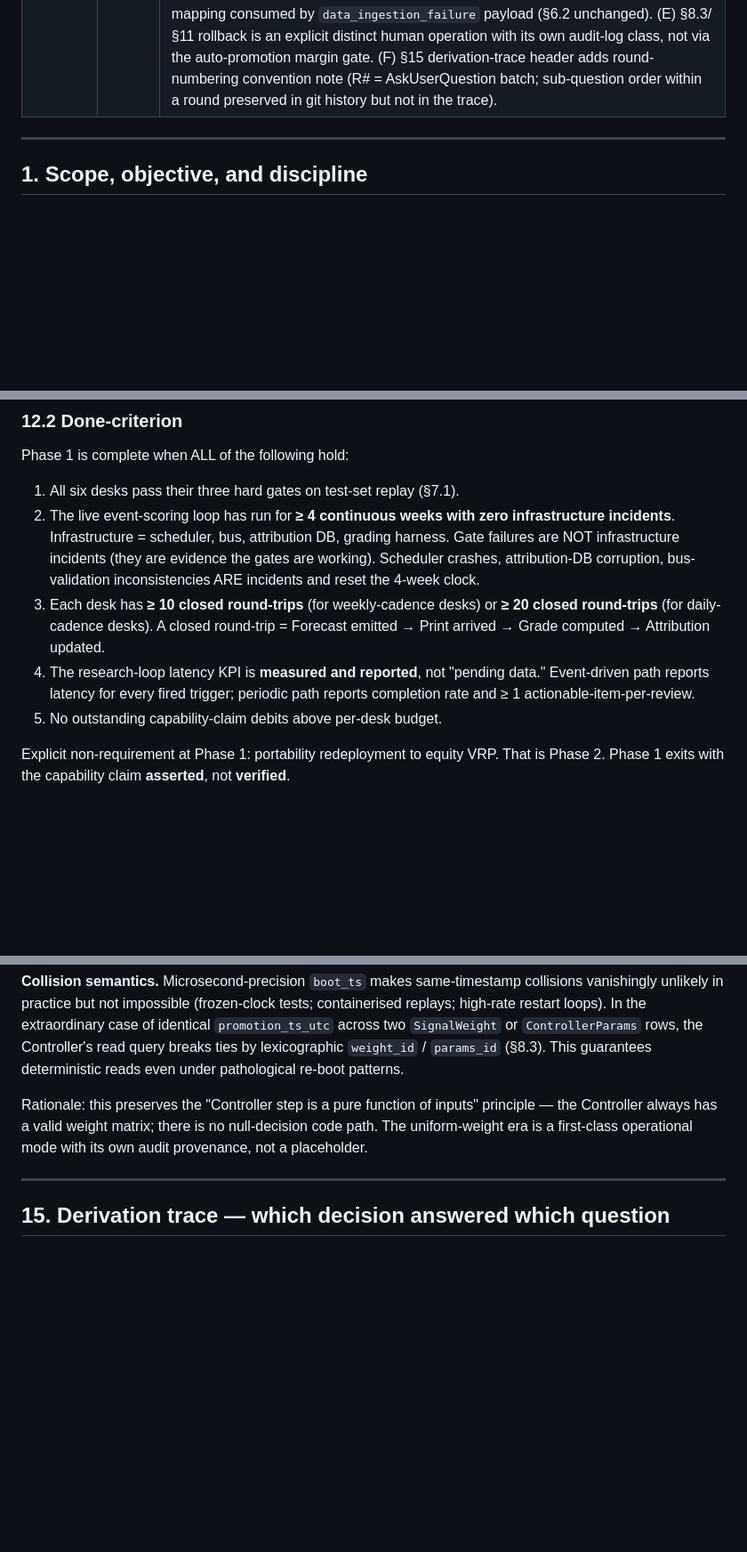
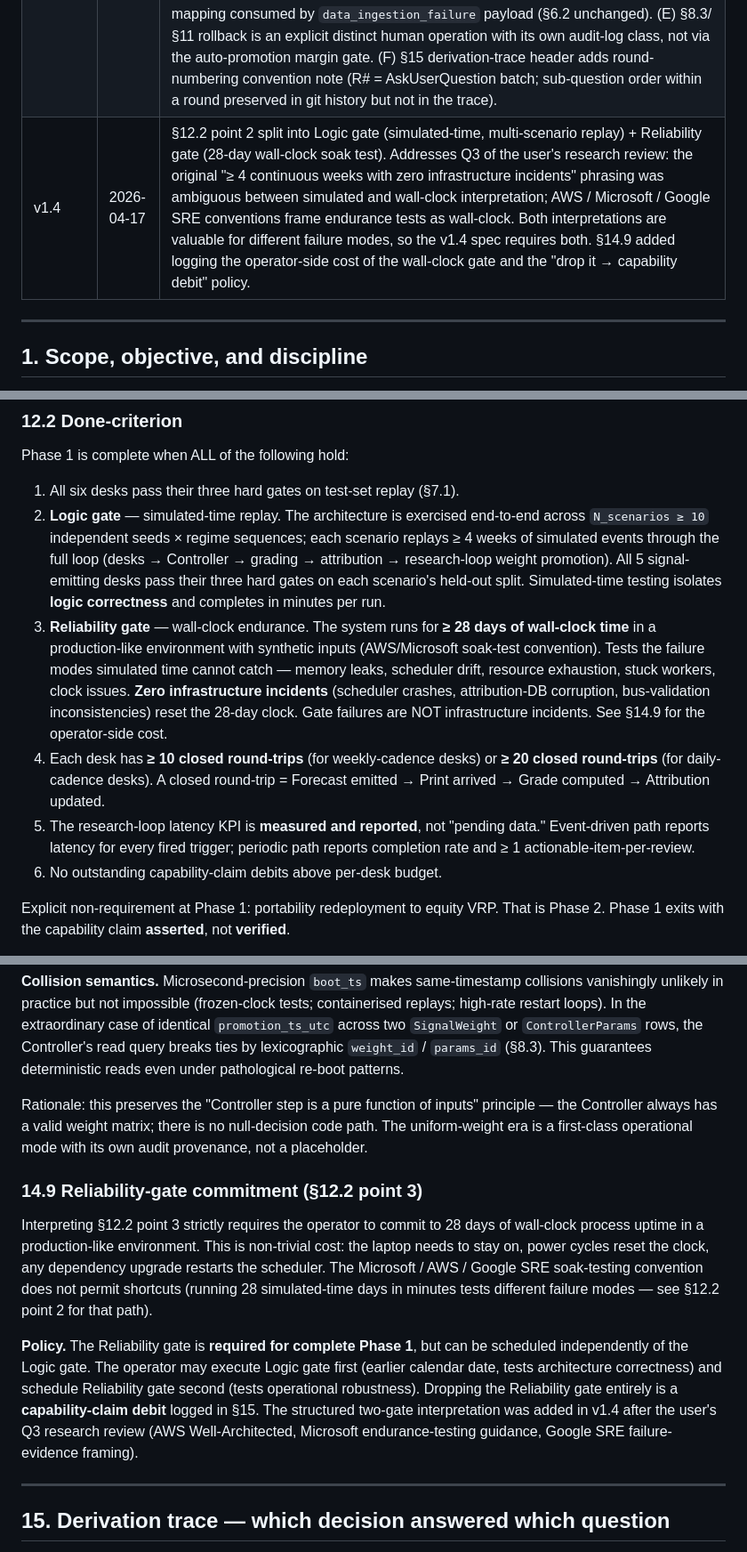
Before and after one commit to hrapson-spec/multi-desk-trading, a Markdown page: docs/architecture_spec_v1.md, 3 parts joined by grey strips. Shown at 89% size. Rendered like a GitHub page; blank space fills up the shorter version.

```diff
--- a/docs/architecture_spec_v1.md
+++ b/docs/architecture_spec_v1.md
@@ -19,6 +19,7 @@ Any change to §4, §6, §7, §8, §9, §10, or §11 requires a v2 bump and inva
 | v1.1 | 2026-04-17 | Review response. Addresses 16 items (see `docs/reviews/2026-04-17-v1.0-review.md`). Blockers: weight-promotion contradiction fixed (§8.3 vs §11), `target_variable` frozen registry (§4.6, `contracts/target_variables.py`), horizon semantics + event-slip policy (§4.7). Structural: CVaR cut from Phase 1, linear sizing committed (§8.2, §8.2a). Significant: weight-matrix dimensionality discipline (§8.5), provenance dirty-tree policy (§4.3), `data_ingestion_failure` trigger (§6.2), strengthened done-criterion (§12.2). Smaller: N/M pinned (§7.2), `regime_probabilities` on RegimeLabel (§4.3), routing rules as postconditions (§6.4), Macro vs classifier clarified (§10.1), `attribution_lodo` grain fixed + `decisions` table added (§3.2). New flagged risks: §14.6 budget realism, §14.7 Phase 2 readiness, §14.8 cold-start policy. |
 | v1.2 | 2026-04-17 | §3.2 correction: single DuckDB file (`data/duckdb/main.duckdb`) containing all tables, not per-table files. DuckDB is OLAP-oriented and handles many tables in one file efficiently; per-table splits complicate cross-table queries without Phase 1 benefit. Narrow correction; no other sections affected. |
 | v1.3 | 2026-04-17 | Six-item v1.2 review response (see `docs/reviews/2026-04-17-v1.2-review.md`). (A) §14.8 cold-start boot_ts pinned to microsecond precision; §8.3 adds explicit tie-break rule (weight_id lexicographic) for same-ts reads. (B) §8.2a rewritten: `k_regime` and `pos_limit_regime` move to a new `controller_params` table (§3.2, new §4.3 `ControllerParams` type), removing magic-string target_variables from signal_weights. (C) §8.5 capacity feasibility footnote: regularisation assumed, not optional (HDP-HMM regime occupancy is typically skewed, not uniform). (D) `config/data_sources.yaml` added to Week 0 scaffold plan as the owning artefact of the data-source → desks mapping consumed by `data_ingestion_failure` payload (§6.2 unchanged). (E) §8.3/§11 rollback is an explicit distinct human operation with its own audit-log class, not via the auto-promotion margin gate. (F) §15 derivation-trace header adds round-numbering convention note (R# = AskUserQuestion batch; sub-question order within a round preserved in git history but not in the trace). |
+| v1.4 | 2026-04-17 | §12.2 point 2 split into Logic gate (simulated-time, multi-scenario replay) + Reliability gate (28-day wall-clock soak test). Addresses Q3 of the user's research review: the original "≥ 4 continuous weeks with zero infrastructure incidents" phrasing was ambiguous between simulated and wall-clock interpretation; AWS / Microsoft / Google SRE conventions frame endurance tests as wall-clock. Both interpretations are valuable for different failure modes, so the v1.4 spec requires both. §14.9 added logging the operator-side cost of the wall-clock gate and the "drop it → capability debit" policy. |
 
 ---
 
@@ -749,10 +750,11 @@ Four approval points, all active:
 Phase 1 is complete when ALL of the following hold:
 
 1. All six desks pass their three hard gates on test-set replay (§7.1).
-2. The live event-scoring loop has run for **≥ 4 continuous weeks with zero infrastructure incidents**. Infrastructure = scheduler, bus, attribution DB, grading harness. Gate failures are NOT infrastructure incidents (they are evidence the gates are working). Scheduler crashes, attribution-DB corruption, bus-validation inconsistencies ARE incidents and reset the 4-week clock.
-3. Each desk has **≥ 10 closed round-trips** (for weekly-cadence desks) or **≥ 20 closed round-trips** (for daily-cadence desks). A closed round-trip = Forecast emitted → Print arrived → Grade computed → Attribution updated.
-4. The research-loop latency KPI is **measured and reported**, not "pending data." Event-driven path reports latency for every fired trigger; periodic path reports completion rate and ≥ 1 actionable-item-per-review.
-5. No outstanding capability-claim debits above per-desk budget.
+2. **Logic gate** — simulated-time replay. The architecture is exercised end-to-end across `N_scenarios ≥ 10` independent seeds × regime sequences; each scenario replays ≥ 4 weeks of simulated events through the full loop (desks → Controller → grading → attribution → research-loop weight promotion). All 5 signal-emitting desks pass their three hard gates on each scenario's held-out split. Simulated-time testing isolates **logic correctness** and completes in minutes per run.
+3. **Reliability gate** — wall-clock endurance. The system runs for **≥ 28 days of wall-clock time** in a production-like environment with synthetic inputs (AWS/Microsoft soak-test convention). Tests the failure modes simulated time cannot catch — memory leaks, scheduler drift, resource exhaustion, stuck workers, clock issues. **Zero infrastructure incidents** (scheduler crashes, attribution-DB corruption, bus-validation inconsistencies) reset the 28-day clock. Gate failures are NOT infrastructure incidents. See §14.9 for the operator-side cost.
+4. Each desk has **≥ 10 closed round-trips** (for weekly-cadence desks) or **≥ 20 closed round-trips** (for daily-cadence desks). A closed round-trip = Forecast emitted → Print arrived → Grade computed → Attribution updated.
+5. The research-loop latency KPI is **measured and reported**, not "pending data." Event-driven path reports latency for every fired trigger; periodic path reports completion rate and ≥ 1 actionable-item-per-review.
+6. No outstanding capability-claim debits above per-desk budget.
 
 Explicit non-requirement at Phase 1: portability redeployment to equity VRP. That is Phase 2. Phase 1 exits with the capability claim **asserted**, not **verified**.
 
@@ -832,6 +834,12 @@ Under uniform weights, `combined_signal` is the unweighted average of desk forec
 
 Rationale: this preserves the "Controller step is a pure function of inputs" principle — the Controller always has a valid weight matrix; there is no null-decision code path. The uniform-weight era is a first-class operational mode with its own audit provenance, not a placeholder.
 
+### 14.9 Reliability-gate commitment (§12.2 point 3)
+
+Interpreting §12.2 point 3 strictly requires the operator to commit to 28 days of wall-clock process uptime in a production-like environment. This is non-trivial cost: the laptop needs to stay on, power cycles reset the clock, any dependency upgrade restarts the scheduler. The Microsoft / AWS / Google SRE soak-testing convention does not permit shortcuts (running 28 simulated-time days in minutes tests different failure modes — see §12.2 point 2 for that path).
+
+**Policy.** The Reliability gate is **required for complete Phase 1**, but can be scheduled independently of the Logic gate. The operator may execute Logic gate first (earlier calendar date, tests architecture correctness) and schedule Reliability gate second (tests operational robustness). Dropping the Reliability gate entirely is a **capability-claim debit** logged in §15. The structured two-gate interpretation was added in v1.4 after the user's Q3 research review (AWS Well-Architected, Microsoft endurance-testing guidance, Google SRE failure-evidence framing).
+
 ---
 
 ## 15. Derivation trace — which decision answered which question
```
Also changed, not shown: other parts of docs/architecture_spec_v1.md (+2 -1 lines), README.md (+16 -4 lines).
